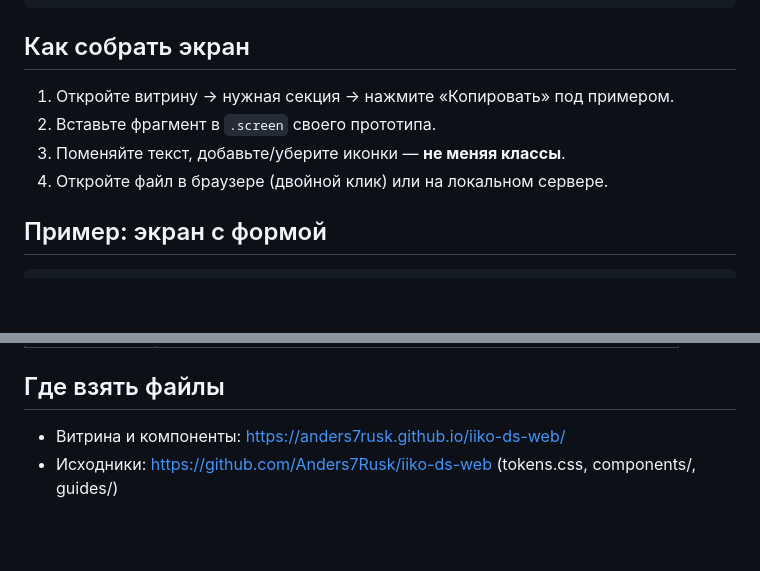
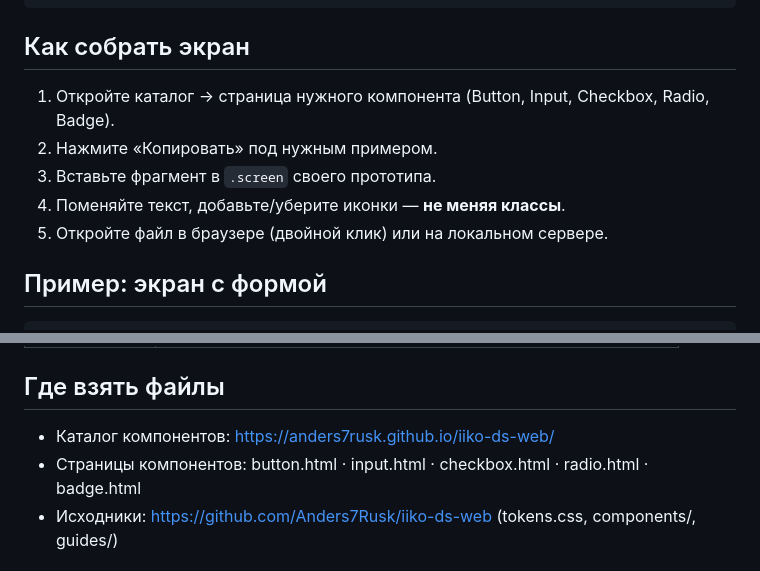
Before and after one commit to Anders7Rusk/iiko-ds-web, a Markdown page: guides/guide-prototyping.md, 2 parts joined by grey strips. Rendered like a GitHub page; blank space fills up the shorter version.

Commit message:
sync: guides/guide-prototyping.md

```diff
--- a/guides/guide-prototyping.md
+++ b/guides/guide-prototyping.md
@@ -39,10 +39,11 @@
 
 ## Как собрать экран
 
-1. Откройте витрину → нужная секция → нажмите «Копировать» под примером.
-2. Вставьте фрагмент в `.screen` своего прототипа.
-3. Поменяйте текст, добавьте/уберите иконки — **не меняя классы**.
-4. Откройте файл в браузере (двойной клик) или на локальном сервере.
+1. Откройте каталог → страница нужного компонента (Button, Input, Checkbox, Radio, Badge).
+2. Нажмите «Копировать» под нужным примером.
+3. Вставьте фрагмент в `.screen` своего прототипа.
+4. Поменяйте текст, добавьте/уберите иконки — **не меняя классы**.
+5. Откройте файл в браузере (двойной клик) или на локальном сервере.
 
 ## Пример: экран с формой
 
@@ -78,7 +79,8 @@
 
 ## Где взять файлы
 
-- Витрина и компоненты: https://anders7rusk.github.io/iiko-ds-web/
+- Каталог компонентов: https://anders7rusk.github.io/iiko-ds-web/
+- Страницы компонентов: button.html · input.html · checkbox.html · radio.html · badge.html
 - Исходники: https://github.com/Anders7Rusk/iiko-ds-web (tokens.css, components/, guides/)
 
 ## Показ коллегам
```
